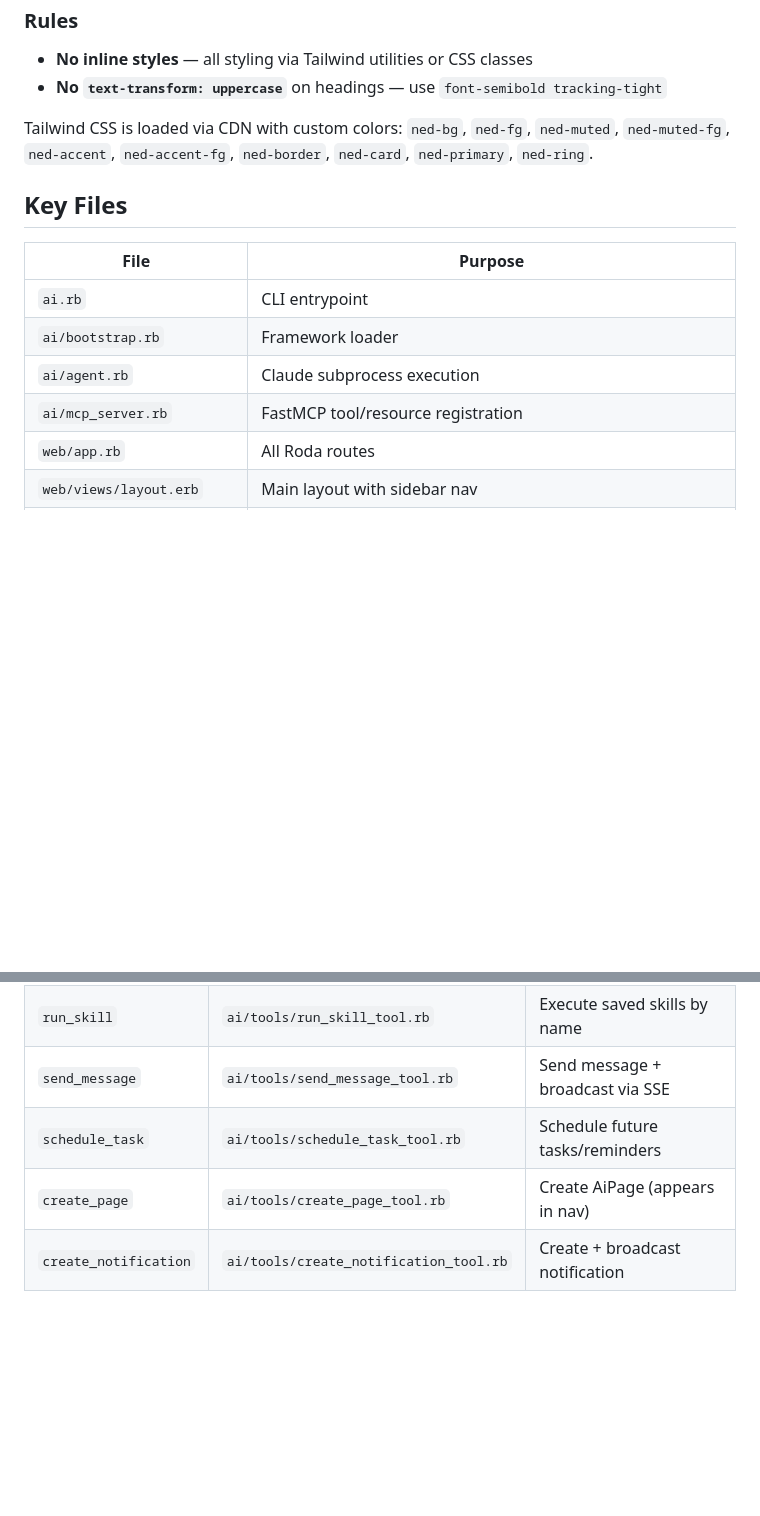
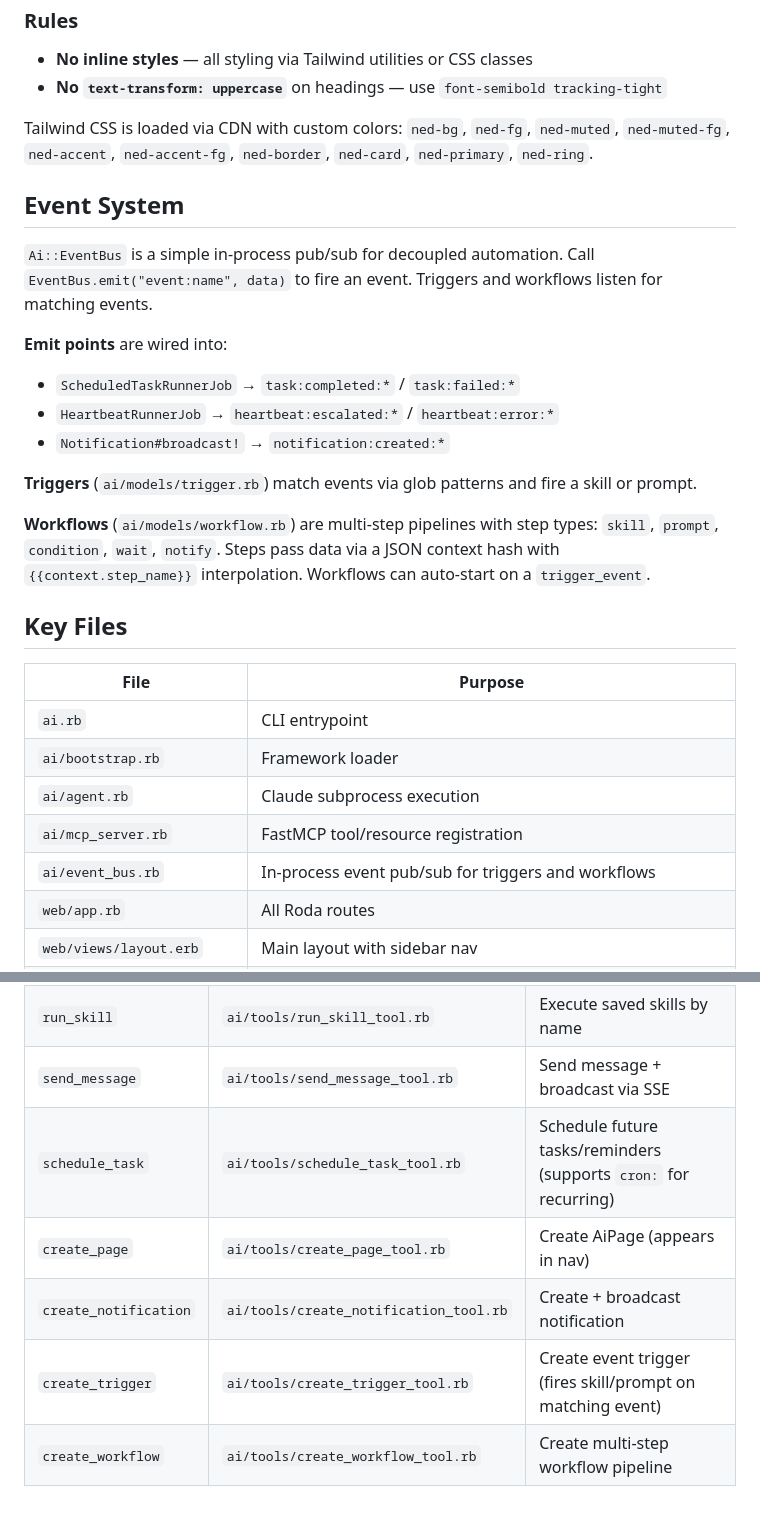
Before and after one commit to gregszero/ned, a Markdown page: CLAUDE.md, 2 parts joined by grey strips. Drawn GitHub-style; blank space fills up the shorter version.

```diff
--- a/CLAUDE.md
+++ b/CLAUDE.md
@@ -136,6 +136,19 @@ Light and dark mode tokens are defined as CSS custom properties. The `--ned-*` a
 
 Tailwind CSS is loaded via CDN with custom colors: `ned-bg`, `ned-fg`, `ned-muted`, `ned-muted-fg`, `ned-accent`, `ned-accent-fg`, `ned-border`, `ned-card`, `ned-primary`, `ned-ring`.
 
+## Event System
+
+`Ai::EventBus` is a simple in-process pub/sub for decoupled automation. Call `EventBus.emit("event:name", data)` to fire an event. Triggers and workflows listen for matching events.
+
+**Emit points** are wired into:
+- `ScheduledTaskRunnerJob` → `task:completed:*` / `task:failed:*`
+- `HeartbeatRunnerJob` → `heartbeat:escalated:*` / `heartbeat:error:*`
+- `Notification#broadcast!` → `notification:created:*`
+
+**Triggers** (`ai/models/trigger.rb`) match events via glob patterns and fire a skill or prompt.
+
+**Workflows** (`ai/models/workflow.rb`) are multi-step pipelines with step types: `skill`, `prompt`, `condition`, `wait`, `notify`. Steps pass data via a JSON context hash with `{{context.step_name}}` interpolation. Workflows can auto-start on a `trigger_event`.
+
 ## Key Files
 
 | File | Purpose |
@@ -144,6 +157,7 @@ Tailwind CSS is loaded via CDN with custom colors: `ned-bg`, `ned-fg`, `ned-mute
 | `ai/bootstrap.rb` | Framework loader |
 | `ai/agent.rb` | Claude subprocess execution |
 | `ai/mcp_server.rb` | FastMCP tool/resource registration |
+| `ai/event_bus.rb` | In-process event pub/sub for triggers and workflows |
 | `web/app.rb` | All Roda routes |
 | `web/views/layout.erb` | Main layout with sidebar nav |
 | `web/view_helpers.rb` | HTML rendering helpers (turbo_stream, markdown, message/notification cards) |
@@ -159,6 +173,8 @@ Tailwind CSS is loaded via CDN with custom colors: `ned-bg`, `ned-fg`, `ned-mute
 | `run_code` | `ai/tools/run_code_tool.rb` | Execute Ruby code with model access |
 | `run_skill` | `ai/tools/run_skill_tool.rb` | Execute saved skills by name |
 | `send_message` | `ai/tools/send_message_tool.rb` | Send message + broadcast via SSE |
-| `schedule_task` | `ai/tools/schedule_task_tool.rb` | Schedule future tasks/reminders |
+| `schedule_task` | `ai/tools/schedule_task_tool.rb` | Schedule future tasks/reminders (supports `cron:` for recurring) |
 | `create_page` | `ai/tools/create_page_tool.rb` | Create AiPage (appears in nav) |
 | `create_notification` | `ai/tools/create_notification_tool.rb` | Create + broadcast notification |
+| `create_trigger` | `ai/tools/create_trigger_tool.rb` | Create event trigger (fires skill/prompt on matching event) |
+| `create_workflow` | `ai/tools/create_workflow_tool.rb` | Create multi-step workflow pipeline |
```
Also changed, not shown: workspace/CLAUDE.md (+62 -4 lines).
